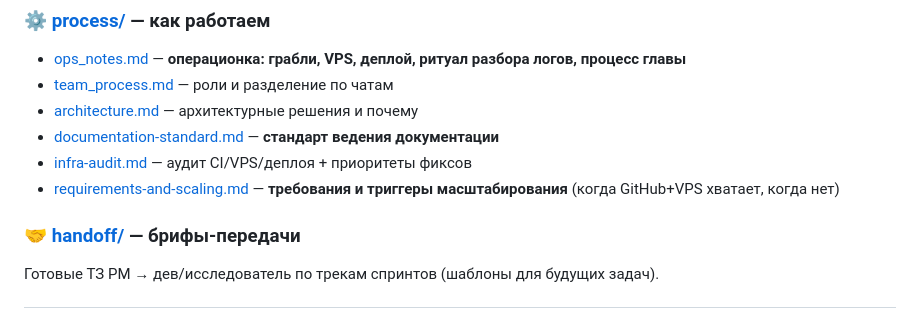
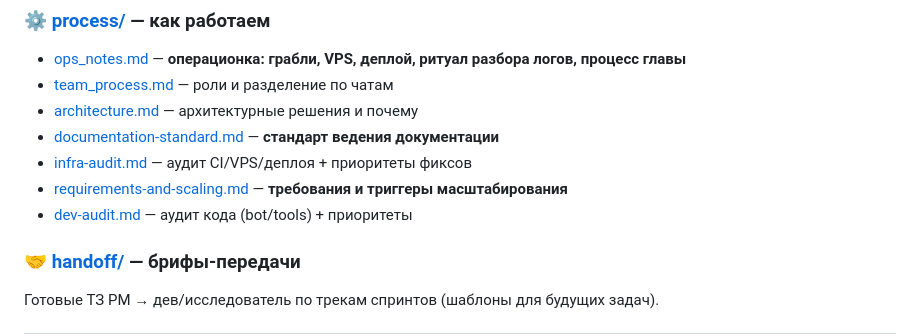
Before and after one commit to ALTitushkin/hockey-platform, a Markdown page: project/README.md, the part around the change. GitHub-like rendering.

Commit message:
ci+docs: гейт тестов в деплое; аудит кода и инфры; стандарты

```diff
--- a/project/README.md
+++ b/project/README.md
@@ -32,7 +32,8 @@
 - [architecture.md](process/architecture.md) — архитектурные решения и почему
 - [documentation-standard.md](process/documentation-standard.md) — **стандарт ведения документации**
 - [infra-audit.md](process/infra-audit.md) — аудит CI/VPS/деплоя + приоритеты фиксов
-- [requirements-and-scaling.md](process/requirements-and-scaling.md) — **требования и триггеры масштабирования** (когда GitHub+VPS хватает, когда нет)
+- [requirements-and-scaling.md](process/requirements-and-scaling.md) — **требования и триггеры масштабирования**
+- [dev-audit.md](process/dev-audit.md) — аудит кода (bot/tools) + приоритеты
 
 ### 🤝 [handoff/](handoff/) — брифы-передачи
 Готовые ТЗ PM → дев/исследователь по трекам спринтов (шаблоны для будущих задач).
```
Also changed, not shown: project/process/dev-audit.md (added, +34 -0 lines).
